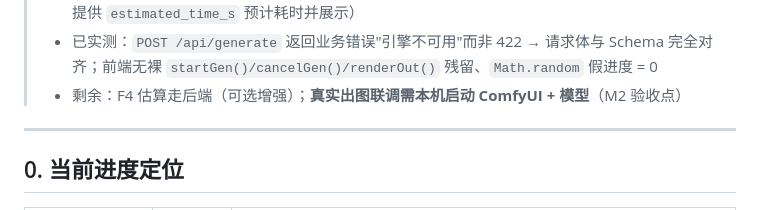
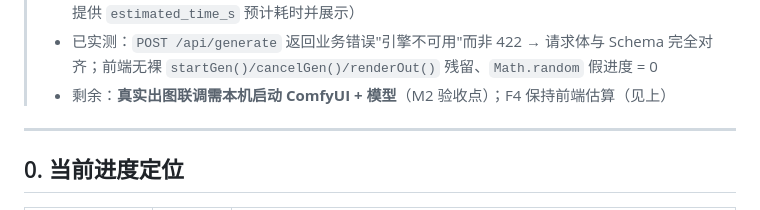
Before and after one commit to ReSerendipity/Image_MultiModel, a Markdown page: AUDIT_REPORT_2.0.md, the part around the change. Rendered like a GitHub page.

Commit message:
docs: clarify audit remaining = M2 real integration only

```diff
--- a/AUDIT_REPORT_2.0.md
+++ b/AUDIT_REPORT_2.0.md
@@ -14,7 +14,7 @@
 > - **契约测试：✅ 已补充**（新增 `tests/test_api_contract.py` 7 例：health/config/loras/列表端点 200、生成合法体非 422/500、非法体 422、预设创建；全套 **109 测试全绿**）
 > - **F4 估算：决策为保持前端**（"预计生成 N 张"依赖实时表单态，前端即时计算是设计使然；后端已提供 `estimated_time_s` 预计耗时并展示）
 > - 已实测：`POST /api/generate` 返回业务错误"引擎不可用"而非 422 → 请求体与 Schema 完全对齐；前端无裸 `startGen()/cancelGen()/renderOut()` 残留、`Math.random` 假进度 = 0
-> - 剩余：F4 估算走后端（可选增强）；**真实出图联调需本机启动 ComfyUI + 模型**（M2 验收点）
+> - 剩余：**真实出图联调需本机启动 ComfyUI + 模型**（M2 验收点）；F4 保持前端估算（见上）
 
 ---
 
```
